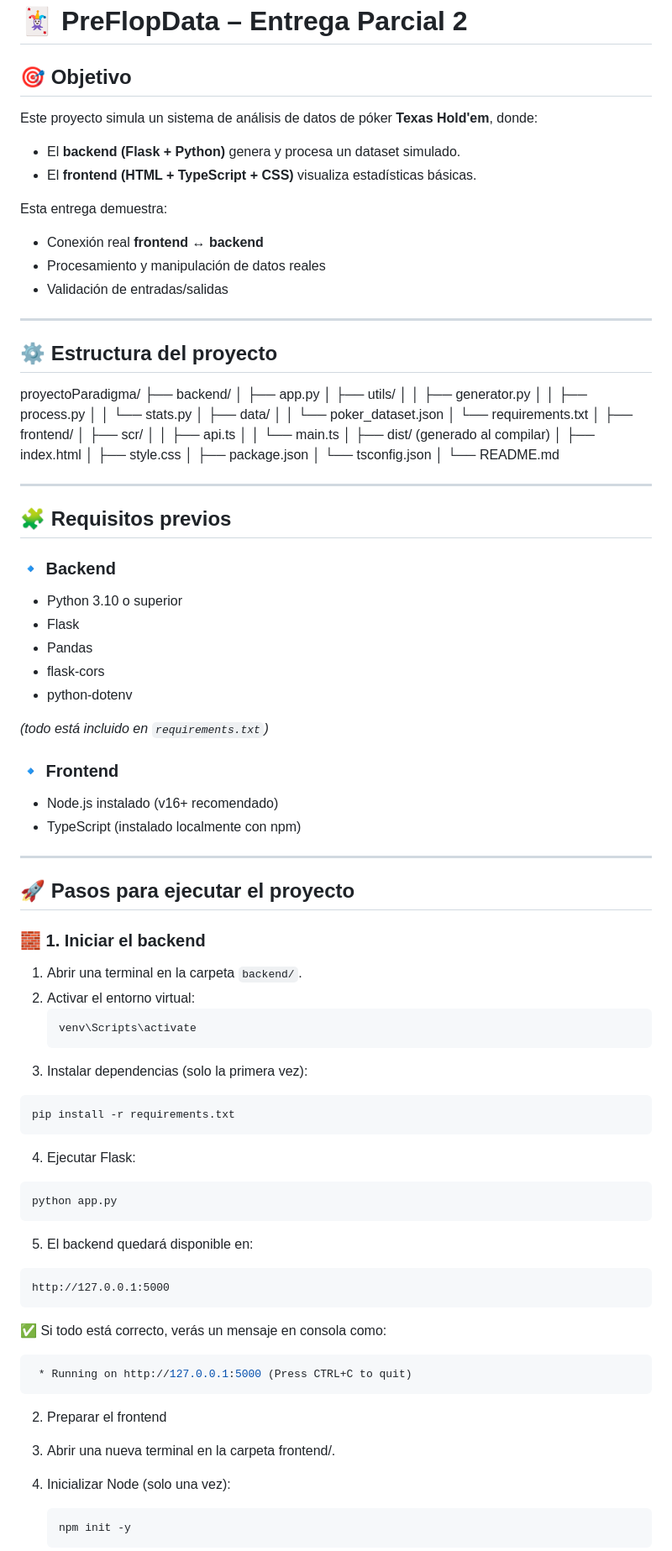
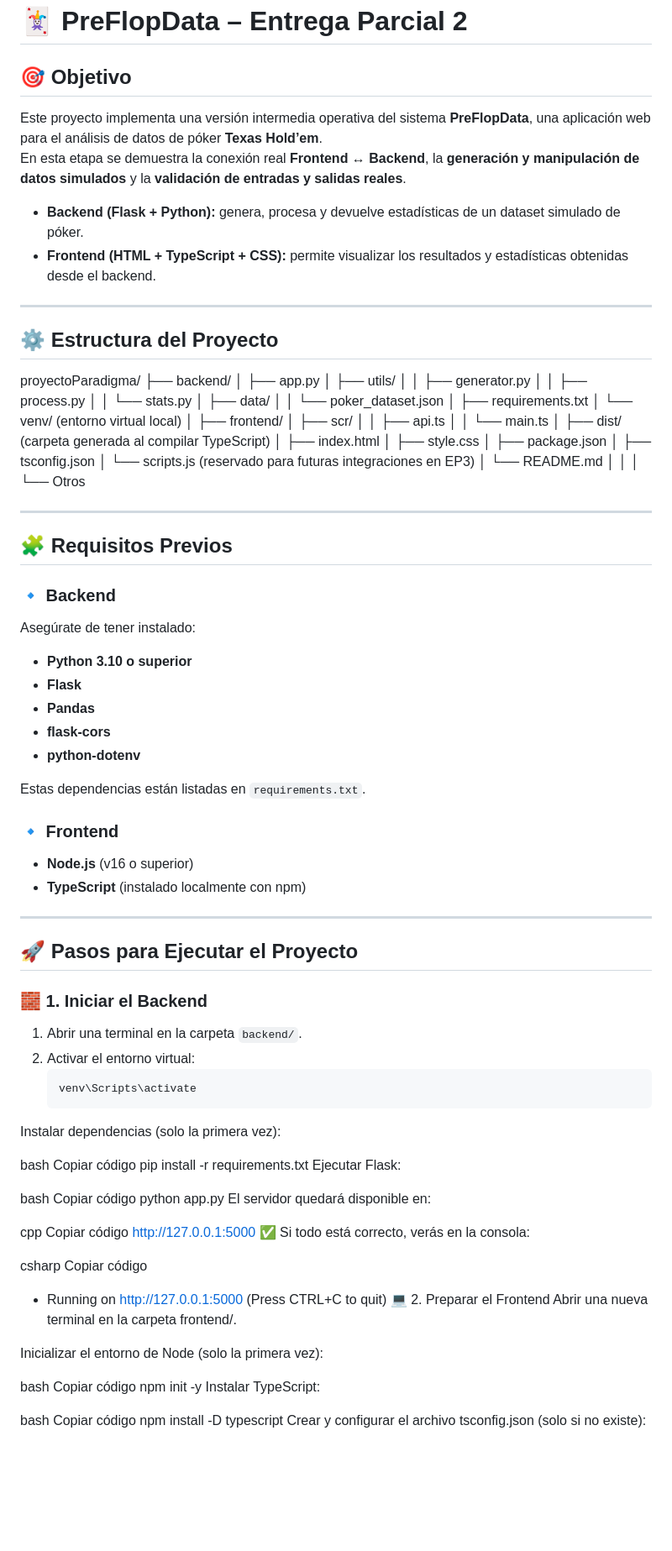
Before and after one commit to VicenteGonzalez14/proyectoParadigma, a Markdown page: README.md, the part around one of its changes. Shown at 84% size. Rendered like a GitHub page; blank space fills up the shorter version.

Commit message:
Update README
Updated the README

````diff
--- a/README.md
+++ b/README.md
@@ -1,18 +1,16 @@
 # 🃏 PreFlopData – Entrega Parcial 2
 
 ## 🎯 Objetivo
-Este proyecto simula un sistema de análisis de datos de póker **Texas Hold'em**, donde:
-- El **backend (Flask + Python)** genera y procesa un dataset simulado.
-- El **frontend (HTML + TypeScript + CSS)** visualiza estadísticas básicas.
 
-Esta entrega demuestra:
-- Conexión real **frontend ↔ backend**
-- Procesamiento y manipulación de datos reales
-- Validación de entradas/salidas
+Este proyecto implementa una versión intermedia operativa del sistema **PreFlopData**, una aplicación web para el análisis de datos de póker **Texas Hold’em**.
+En esta etapa se demuestra la conexión real **Frontend ↔ Backend**, la **generación y manipulación de datos simulados** y la **validación de entradas y salidas reales**.
+
+- **Backend (Flask + Python):** genera, procesa y devuelve estadísticas de un dataset simulado de póker.
+- **Frontend (HTML + TypeScript + CSS):** permite visualizar los resultados y estadísticas obtenidas desde el backend.
 
 ---
 
-## ⚙️ Estructura del proyecto
+## ⚙️ Estructura del Proyecto
 
 proyectoParadigma/
 ├── backend/
@@ -23,74 +21,86 @@ proyectoParadigma/
 │ │ └── stats.py
 │ ├── data/
 │ │ └── poker_dataset.json
-│ └── requirements.txt
+│ ├── requirements.txt
+│ └── venv/ (entorno virtual local)
 │
 ├── frontend/
 │ ├── scr/
 │ │ ├── api.ts
 │ │ └── main.ts
-│ ├── dist/ (generado al compilar)
+│ ├── dist/ (carpeta generada al compilar TypeScript)
 │ ├── index.html
 │ ├── style.css
 │ ├── package.json
-│ └── tsconfig.json
+│ ├── tsconfig.json
+│ └── scripts.js (reservado para futuras integraciones en EP3)
 │
 └── README.md
-
+│
+│
+│
+└── Otros
 
 ---
 
-## 🧩 Requisitos previos
+## 🧩 Requisitos Previos
 
 ### 🔹 Backend
-- Python 3.10 o superior
-- Flask
-- Pandas
-- flask-cors
-- python-dotenv
+Asegúrate de tener instalado:
+- **Python 3.10 o superior**
+- **Flask**
+- **Pandas**
+- **flask-cors**
+- **python-dotenv**
 
-*(todo está incluido en `requirements.txt`)*
+Estas dependencias están listadas en `requirements.txt`.
 
 ### 🔹 Frontend
-- Node.js instalado (v16+ recomendado)
-- TypeScript (instalado localmente con npm)
+- **Node.js** (v16 o superior)
+- **TypeScript** (instalado localmente con npm)
 
 ---
 
-## 🚀 Pasos para ejecutar el proyecto
+## 🚀 Pasos para Ejecutar el Proyecto
 
-### 🧱 1. Iniciar el backend
+### 🧱 1. Iniciar el Backend
 
 1. Abrir una terminal en la carpeta `backend/`.
 2. Activar el entorno virtual:
    ```bash
    venv\Scripts\activate
-   ```
-3. Instalar dependencias (solo la primera vez):
-  ```bash
-  pip install -r requirements.txt
-  ```
+Instalar dependencias (solo la primera vez):
 
-4. Ejecutar Flask:
-  ```bash
-  python app.py
-  ```
-5. El backend quedará disponible en:
-  ```ccp
-  http://127.0.0.1:5000
-  ```
+bash
+Copiar código
+pip install -r requirements.txt
+Ejecutar Flask:
 
-✅ Si todo está correcto, verás un mensaje en consola como:
-```bash
+bash
+Copiar código
+python app.py
+El servidor quedará disponible en:
+
+cpp
+Copiar código
+http://127.0.0.1:5000
+✅ Si todo está correcto, verás en la consola:
+
+csharp
+Copiar código
  * Running on http://127.0.0.1:5000 (Press CTRL+C to quit)
-```
+💻 2. Preparar el Frontend
+Abrir una nueva terminal en la carpeta frontend/.
 
-2. Preparar el frontend
+Inicializar el entorno de Node (solo la primera vez):
 
-1. Abrir una nueva terminal en la carpeta frontend/.
+bash
+Copiar código
+npm init -y
+Instalar TypeScript:
 
-2. Inicializar Node (solo una vez):
-   ```bash
-   npm init -y
-   ```
+bash
+Copiar código
+npm install -D typescript
+Crear y configurar el archivo tsconfig.json (solo si no existe):
 
````
Also changed, not shown: other parts of README.md (+52 -44 lines).
